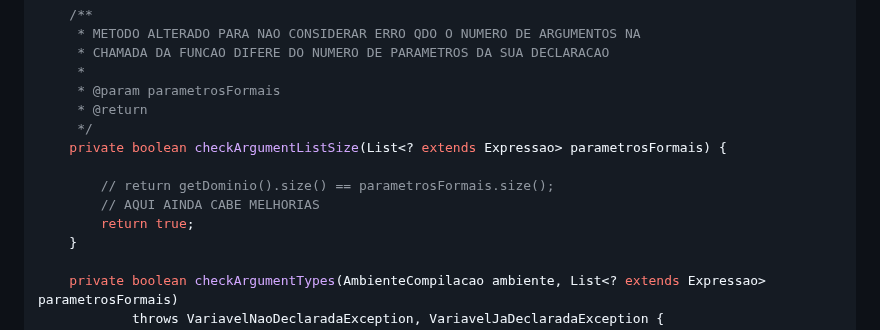
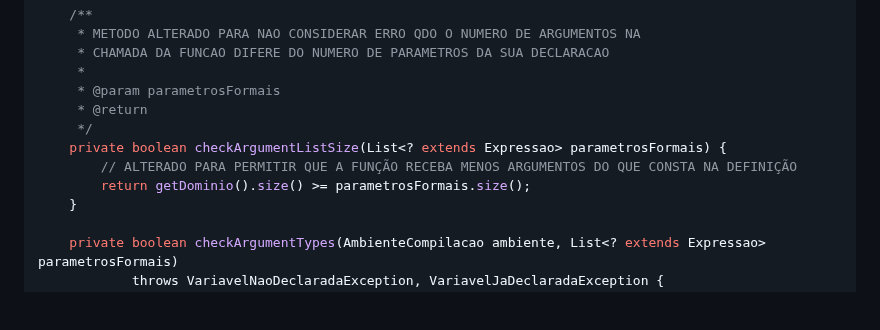
Before and after one commit to joaotiagofsp/optparams, a Markdown page: README.md, the part around the change. Rendered like a GitHub page; blank space fills up the shorter version.

Commit message:
ajuste no readme

```diff
--- a/README.md
+++ b/README.md
@@ -232,10 +232,8 @@ public class TipoFuncao implements Tipo {
 	 * @return
 	 */
 	private boolean checkArgumentListSize(List<? extends Expressao> parametrosFormais) {
-
-		// return getDominio().size() == parametrosFormais.size();
-		// AQUI AINDA CABE MELHORIAS
-		return true;
+		// ALTERADO PARA PERMITIR QUE A FUNÇÃO RECEBA MENOS ARGUMENTOS DO QUE CONSTA NA DEFINIÇÃO
+		return getDominio().size() >= parametrosFormais.size();
 	}
 
 	private boolean checkArgumentTypes(AmbienteCompilacao ambiente, List<? extends Expressao> parametrosFormais)
```
